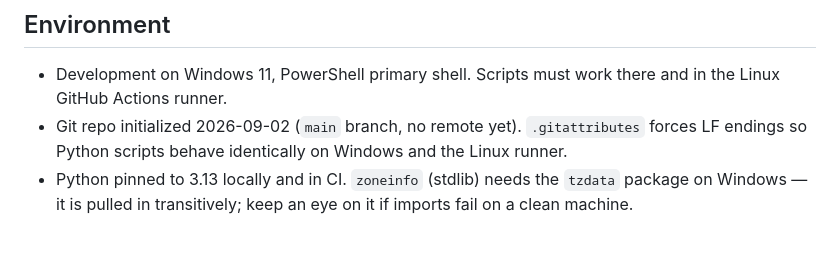
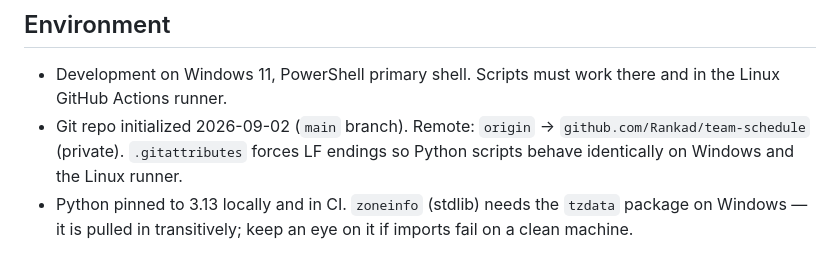
Before and after one commit to Rankad/team-schedule, a Markdown page: docs/known-constraints.md, the part around the change. Drawn GitHub-style.

Commit message:
Note: GitHub remote is Rankad/team-schedule
Co-Authored-By: Claude Sonnet 5 <noreply@anthropic.com>

```diff
--- a/docs/known-constraints.md
+++ b/docs/known-constraints.md
@@ -67,9 +67,9 @@ the calendar private or switch systems, fall back to the Excel importer.
 ## Environment
 - Development on Windows 11, PowerShell primary shell. Scripts must work there
   and in the Linux GitHub Actions runner.
-- Git repo initialized 2026-09-02 (`main` branch, no remote yet). `.gitattributes`
-  forces LF endings so Python scripts behave identically on Windows and the
-  Linux runner.
+- Git repo initialized 2026-09-02 (`main` branch). Remote: `origin` →
+  `github.com/Rankad/team-schedule` (private). `.gitattributes` forces LF endings
+  so Python scripts behave identically on Windows and the Linux runner.
 - Python pinned to 3.13 locally and in CI. `zoneinfo` (stdlib) needs the
   `tzdata` package on Windows — it is pulled in transitively; keep an eye on it
   if imports fail on a clean machine.
```
